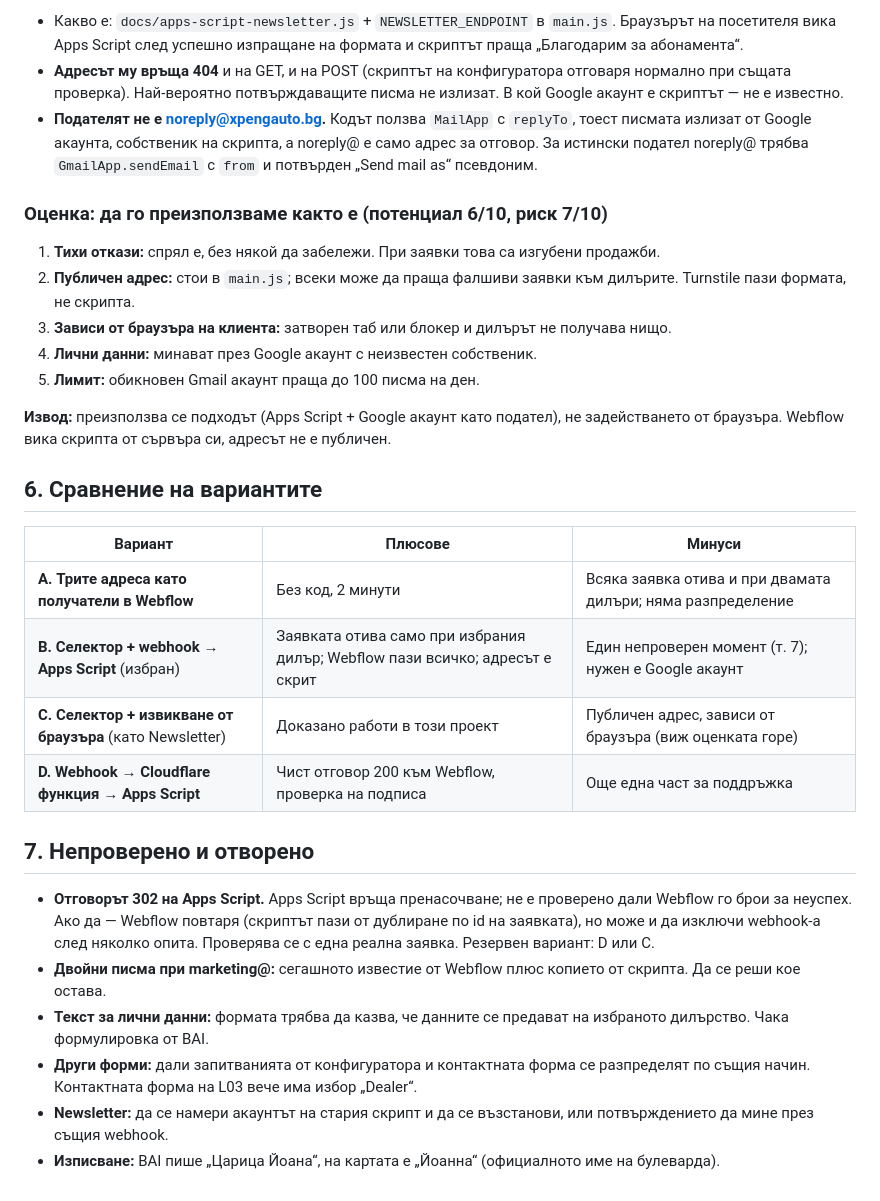
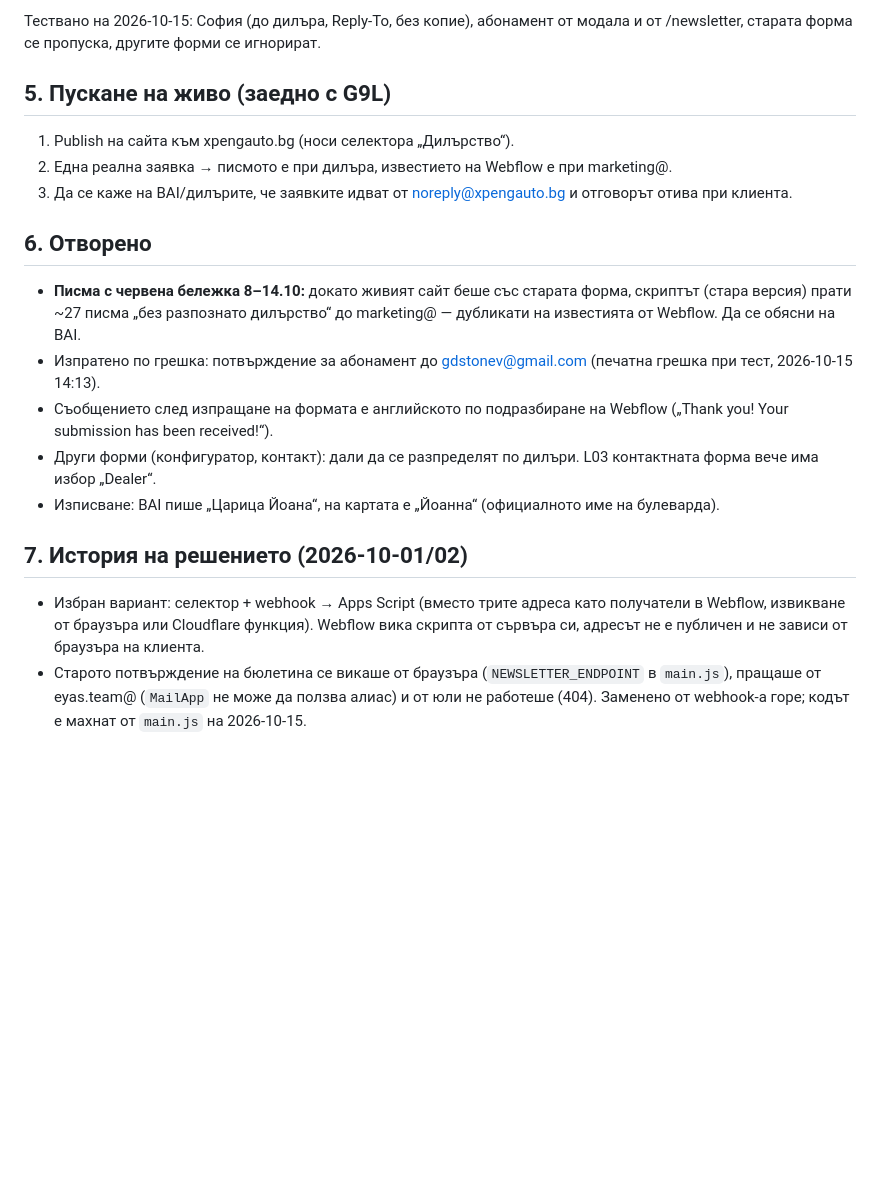
Before and after one commit to branda-agency/xpeng, a Markdown page: docs/test-drive-email-routing.md, the part around one of its changes. Drawn GitHub-style; blank space fills up the shorter version.

```diff
--- a/docs/test-drive-email-routing.md
+++ b/docs/test-drive-email-routing.md
@@ -58,32 +73,31 @@
 
-- Какво е: `docs/apps-script-newsletter.js` + `NEWSLETTER_ENDPOINT` в `main.js`. Браузърът на посетителя вика Apps Script след успешно изпращане на формата и скриптът праща „Благодарим за абонамента“.
-- **Адресът му връща 404** и на GET, и на POST (скриптът на конфигуратора отговаря нормално при същата проверка). Най-вероятно потвърждаващите писма не излизат. В кой Google акаунт е скриптът — не е известно.
-- **Подателят не е noreply@xpengauto.bg.** Кодът ползва `MailApp` с `replyTo`, тоест писмата излизат от Google акаунта, собственик на скрипта, а noreply@ е само адрес за отговор. За истински подател noreply@ трябва `GmailApp.sendEmail` с `from` и потвърден „Send mail as“ псевдоним.
+Тествано на 2026-10-15: София (до дилъра, Reply-To, без копие), абонамент от модала и от
+/newsletter, старата форма се пропуска, другите форми се игнорират.
 
-### Оценка: да го преизползваме както е (потенциал 6/10, риск 7/10)
+## 5. Пускане на живо (заедно с G9L)
 
-1. **Тихи откази:** спрял е, без някой да забележи. При заявки това са изгубени продажби.
-2. **Публичен адрес:** стои в `main.js`; всеки може да праща фалшиви заявки към дилърите. Turnstile пази формата, не скрипта.
-3. **Зависи от браузъра на клиента:** затворен таб или блокер и дилърът не получава нищо.
-4. **Лични данни:** минават през Google акаунт с неизвестен собственик.
-5. **Лимит:** обикновен Gmail акаунт праща до 100 писма на ден.
+1. Publish на сайта към xpengauto.bg (носи селектора „Дилърство“).
+2. Една реална заявка → писмото е при дилъра, известието на Webflow е при marketing@.
+3. Да се каже на BAI/дилърите, че заявките идват от noreply@xpengauto.bg и отговорът отива при клиента.
 
-**Извод:** преизползва се подходът (Apps Script + Google акаунт като подател), не задействането от браузъра. Webflow вика скрипта от сървъра си, адресът не е публичен.
+## 6. Отворено
 
-## 6. Сравнение на вариантите
+- **Писма с червена бележка 8–14.10:** докато живият сайт беше със старата форма, скриптът
+  (стара версия) прати ~27 писма „без разпознато дилърство“ до marketing@ — дубликати на
+  известията от Webflow. Да се обясни на BAI.
+- Изпратено по грешка: потвърждение за абонамент до gdstonev@gmail.com (печатна грешка при тест,
+  2026-10-15 14:13).
+- Съобщението след изпращане на формата е английското по подразбиране на Webflow
+  („Thank you! Your submission has been received!“).
+- Други форми (конфигуратор, контакт): дали да се разпределят по дилъри. L03 контактната форма
+  вече има избор „Dealer“.
+- Изписване: BAI пише „Царица Йоана“, на картата е „Йоанна“ (официалното име на булеварда).
 
-| Вариант | Плюсове | Минуси |
-|---|---|---|
-| **A. Трите адреса като получатели в Webflow** | Без код, 2 минути | Всяка заявка отива и при двамата дилъри; няма разпределение |
-| **B. Селектор + webhook → Apps Script** (избран) | Заявката отива само при избрания дилър; Webflow пази всичко; адресът е скрит | Един непроверен момент (т. 7); нужен е Google акаунт |
-| **C. Селектор + извикване от браузъра** (като Newsletter) | Доказано работи в този проект | Публичен адрес, зависи от браузъра (виж оценката горе) |
-| **D. Webhook → Cloudflare функция → Apps Script** | Чист отговор 200 към Webflow, проверка на подписа | Още една част за поддръжка |
+## 7. История на решението (2026-10-01/02)
 
-## 7. Непроверено и отворено
-
-- **Отговорът 302 на Apps Script.** Apps Script връща пренасочване; не е проверено дали Webflow го брои за неуспех. Ако да — Webflow повтаря (скриптът пази от дублиране по id на заявката), но може и да изключи webhook-а след няколко опита. Проверява се с една реална заявка. Резервен вариант: D или C.
-- **Двойни писма при marketing@:** сегашното известие от Webflow плюс копието от скрипта. Да се реши кое остава.
-- **Текст за лични данни:** формата трябва да казва, че данните се предават на избраното дилърство. Чака формулировка от BAI.
-- **Други форми:** дали запитванията от конфигуратора и контактната форма се разпределят по същия начин. Контактната форма на L03 вече има избор „Dealer“.
-- **Newsletter:** да се намери акаунтът на стария скрипт и да се възстанови, или потвърждението да мине през същия webhook.
-- **Изписване:** BAI пише „Царица Йоана“, на картата е „Йоанна“ (официалното име на булеварда).
+- Избран вариант: селектор + webhook → Apps Script (вместо трите адреса като получатели в Webflow,
+  извикване от браузъра или Cloudflare функция). Webflow вика скрипта от сървъра си, адресът не е
+  публичен и не зависи от браузъра на клиента.
+- Старото потвърждение на бюлетина се викаше от браузъра (`NEWSLETTER_ENDPOINT` в `main.js`),
+  пращаше от eyas.team@ (`MailApp` не може да ползва алиас) и от юли не работеше (404). Заменено
+  от webhook-а горе; кодът е махнат от `main.js` на 2026-10-15.
```
Also changed, not shown: other parts of docs/test-drive-email-routing.md (+50 -35 lines).
